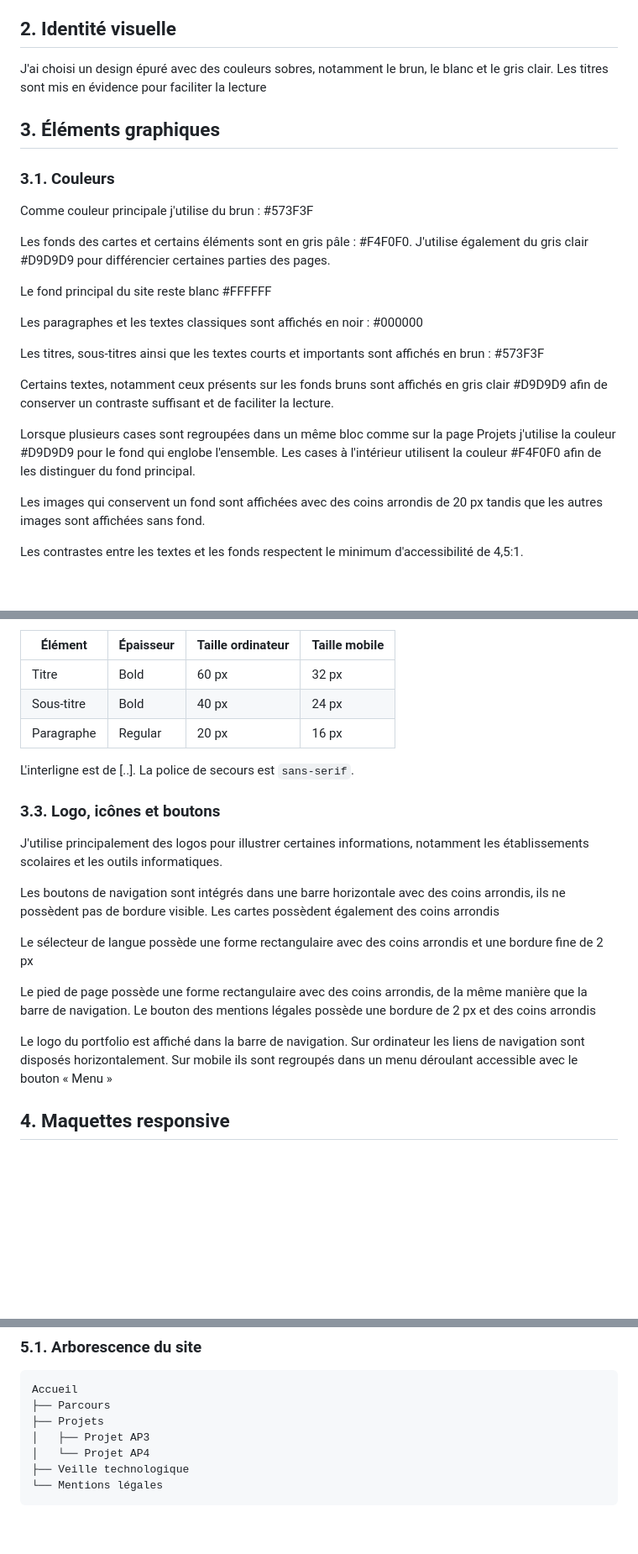
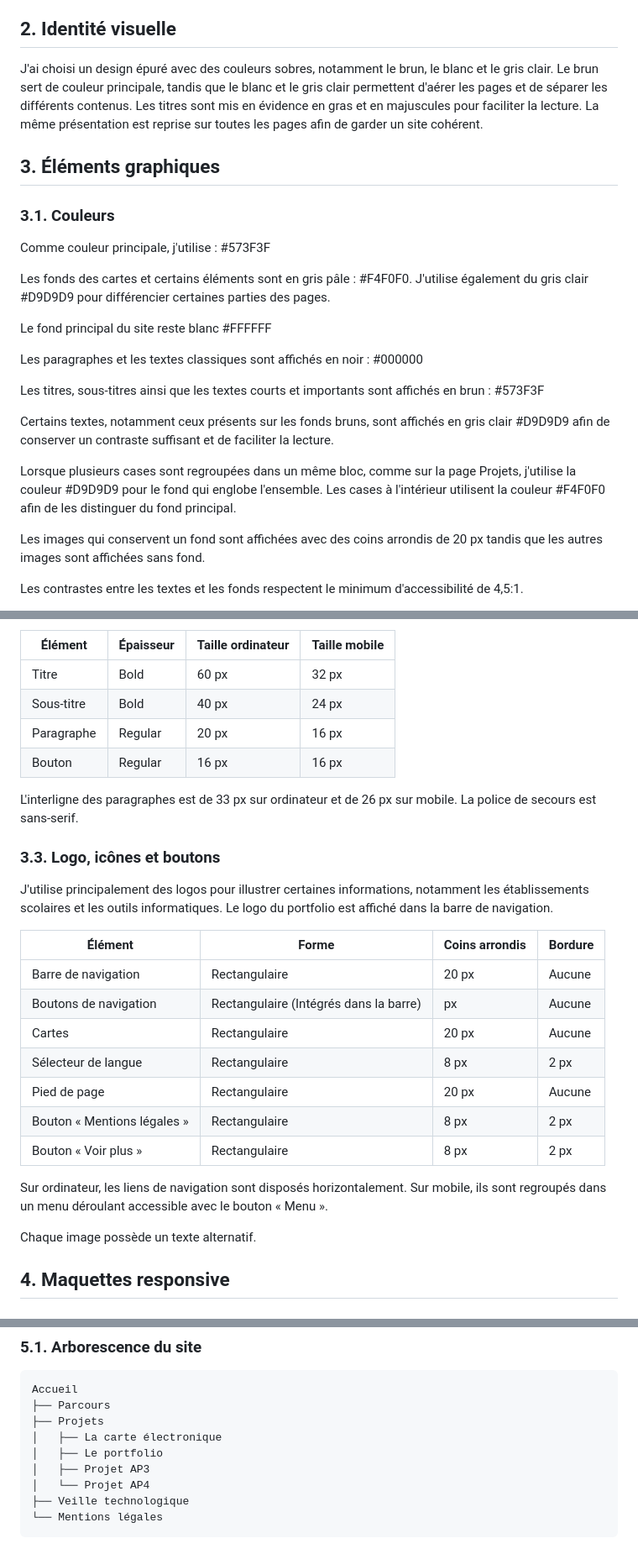
Before and after one commit to SachaGrdc/CCI-SIO26-Portfolio-GrandcolasSacha, a Markdown page: documentation/charte.md, 3 parts joined by grey strips. Shown at 84% size. Drawn GitHub-style; blank space fills up the shorter version.

Commit message:
Correction de plusieurs erreurs dans charte.md

```diff
--- a/documentation/charte.md
+++ b/documentation/charte.md
@@ -19,13 +19,15 @@ Ce portfolio est réalisé dans le cadre de l'atelier de professionnalisation 1
 
 ## 2. Identité visuelle
 
-J'ai choisi un design épuré avec des couleurs sobres, notamment le brun, le blanc et le gris clair. Les titres sont mis en évidence pour faciliter la lecture
+J'ai choisi un design épuré avec des couleurs sobres, notamment le brun, le blanc et le gris clair. Le brun sert de couleur principale, tandis que le blanc et le gris clair permettent d'aérer les pages et de séparer les différents contenus. Les titres sont mis en évidence en gras et en majuscules pour faciliter la lecture. La même présentation est reprise sur toutes les pages afin de garder un site cohérent.
+
+
 
 ## 3. Éléments graphiques
 
 ### 3.1. Couleurs
 
-Comme couleur principale j'utilise du brun : #573F3F
+Comme couleur principale, j'utilise : #573F3F
 
 Les fonds des cartes et certains éléments sont en gris pâle : #F4F0F0. J'utilise également du gris clair #D9D9D9 pour différencier certaines parties des pages.
 
@@ -35,9 +37,9 @@ Les paragraphes et les textes classiques sont affichés en noir : #000000
 
 Les titres, sous-titres ainsi que les textes courts et importants sont affichés en brun : #573F3F
 
-Certains textes, notamment ceux présents sur les fonds bruns sont affichés en gris clair #D9D9D9 afin de conserver un contraste suffisant et de faciliter la lecture.
+Certains textes, notamment ceux présents sur les fonds bruns, sont affichés en gris clair #D9D9D9 afin de conserver un contraste suffisant et de faciliter la lecture.
 
-Lorsque plusieurs cases sont regroupées dans un même bloc comme sur la page Projets j'utilise la couleur #D9D9D9 pour le fond qui englobe l'ensemble. Les cases à l'intérieur utilisent la couleur #F4F0F0 afin de les distinguer du fond principal.
+Lorsque plusieurs cases sont regroupées dans un même bloc, comme sur la page Projets, j'utilise la couleur #D9D9D9 pour le fond qui englobe l'ensemble. Les cases à l'intérieur utilisent la couleur #F4F0F0 afin de les distinguer du fond principal.
 
 Les images qui conservent un fond sont affichées avec des coins arrondis de 20 px tandis que les autres images sont affichées sans fond.
 
@@ -64,22 +66,27 @@ J'utilise la typographie Inter. J'alterne entre l'épaisseur « Bold » pour les
 | Titre      | Bold      | 60 px             | 32 px         |
 | Sous-titre | Bold      | 40 px             | 24 px         |
 | Paragraphe | Regular   | 20 px             | 16 px         |
+| Bouton     | Regular   | 16 px             | 16 px         |
 
-L'interligne est de [..]. La police de secours est `sans-serif`.
+L'interligne des paragraphes est de 33 px sur ordinateur et de 26 px sur mobile. La police de secours est sans-serif.
 
 ### 3.3. Logo, icônes et boutons
 
-J'utilise principalement des logos pour illustrer certaines informations, notamment les établissements scolaires et les outils informatiques.
+J'utilise principalement des logos pour illustrer certaines informations, notamment les établissements scolaires et les outils informatiques. Le logo du portfolio est affiché dans la barre de navigation.
 
-Les boutons de navigation sont intégrés dans une barre horizontale avec des coins arrondis, ils ne possèdent pas de bordure visible. Les cartes possèdent également des coins arrondis
+| Élément                     | Forme                                  | Coins arrondis | Bordure |
+| --------------------------- | -------------------------------------- | -------------- | ------- |
+| Barre de navigation         | Rectangulaire                          | 20 px          | Aucune  |
+| Boutons de navigation       | Rectangulaire (Intégrés dans la barre) | px             | Aucune  |
+| Cartes                      | Rectangulaire                          | 20 px          | Aucune  |
+| Sélecteur de langue         | Rectangulaire                          | 8 px           | 2 px    |
+| Pied de page                | Rectangulaire                          | 20 px          | Aucune  |
+| Bouton « Mentions légales » | Rectangulaire                          | 8 px           | 2 px    |
+| Bouton « Voir plus »        | Rectangulaire                          | 8 px           | 2 px    |
 
-Le sélecteur de langue possède une forme rectangulaire avec des coins arrondis et une bordure fine de 2 px
+Sur ordinateur, les liens de navigation sont disposés horizontalement. Sur mobile, ils sont regroupés dans un menu déroulant accessible avec le bouton « Menu ».
 
-Le pied de page possède une forme rectangulaire avec des coins arrondis, de la même manière que la barre de navigation. Le bouton des mentions légales possède une bordure de 2 px et des coins arrondis
-
-Le logo du portfolio est affiché dans la barre de navigation. Sur ordinateur les liens de navigation sont disposés horizontalement. Sur mobile ils sont regroupés dans un menu déroulant accessible avec le bouton « Menu »
-
-
+Chaque image possède un texte alternatif.
 
 ## 4. Maquettes responsive
 
@@ -95,6 +102,8 @@ Le pied de page contient mon nom ainsi que des liens vers LinkedIn, GitHub et le
 Accueil
 ├── Parcours
 ├── Projets
+│   ├── La carte électronique
+│   ├── Le portfolio
 │   ├── Projet AP3
 │   └── Projet AP4
 ├── Veille technologique
```
Also changed, not shown: documentation/contenu.md (+3 -1 lines), documentation/medias/logo.png (added), 1 other file.
